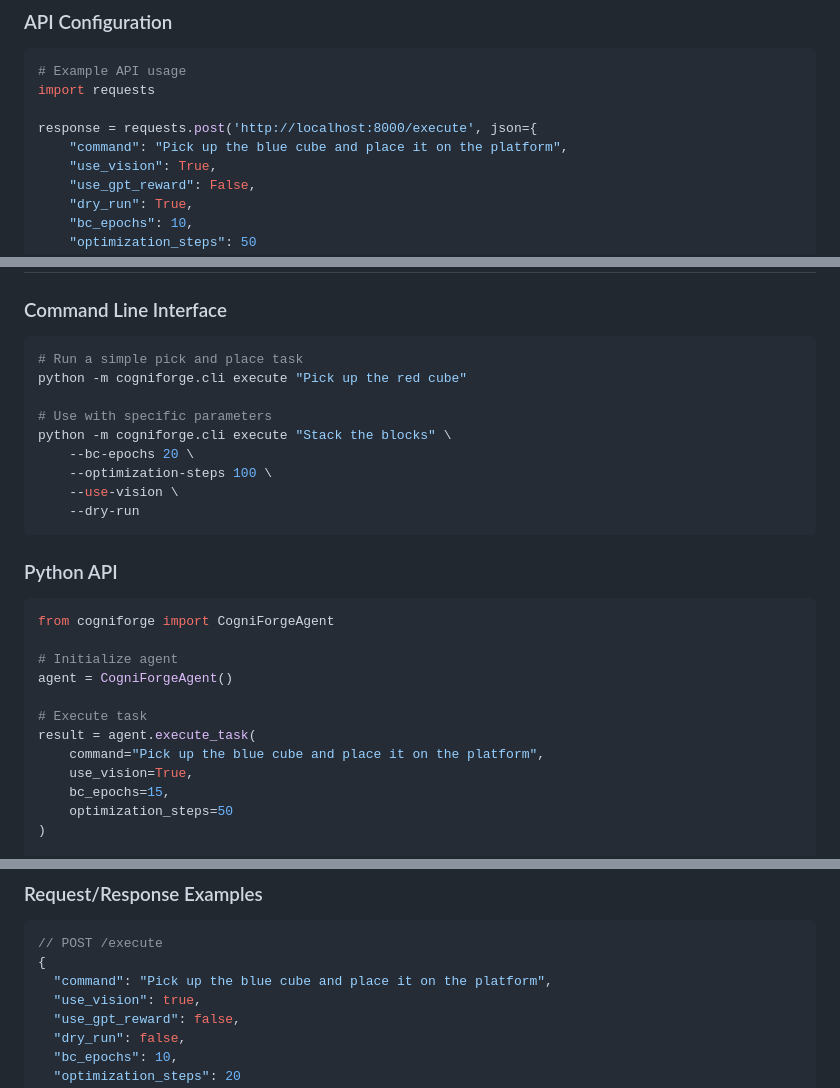
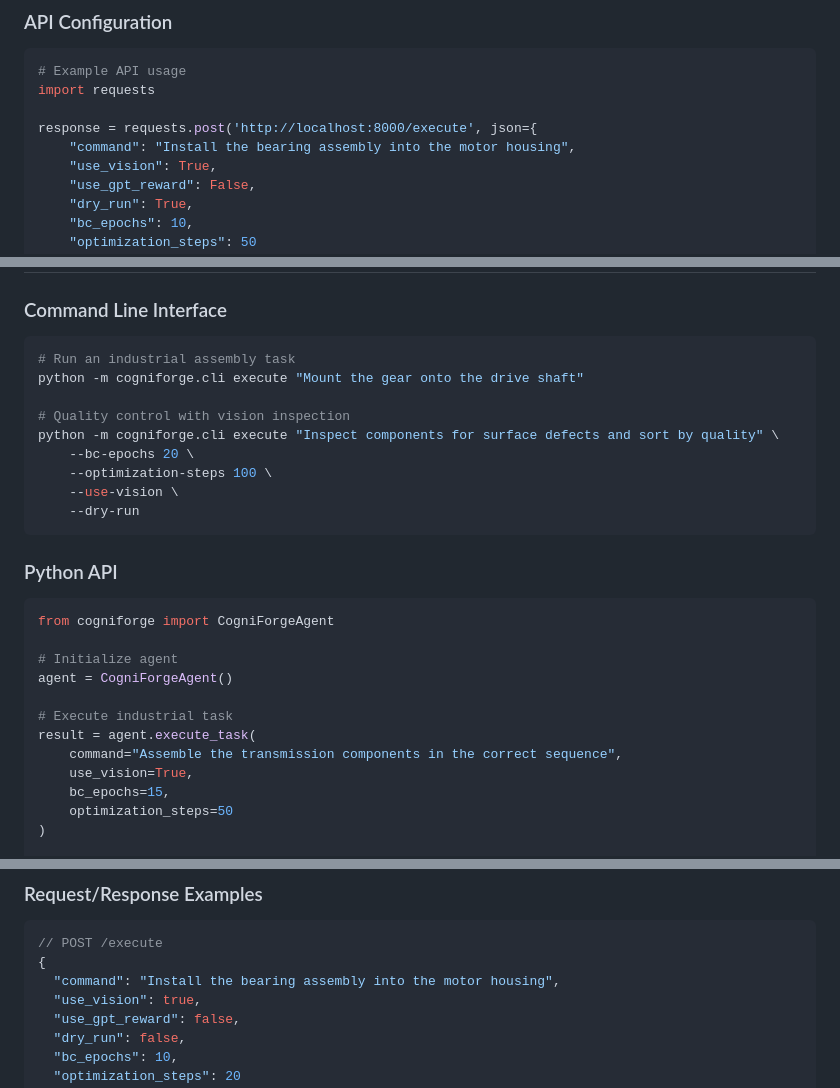
Before and after one commit to Dhenenjay/cogniforge, a Markdown page: README.md, 3 parts joined by grey strips. Rendered like a GitHub page.

````diff
--- a/README.md
+++ b/README.md
@@ -156,7 +175,7 @@ Access the web interface at `http://localhost:8080`.
 import requests
 
 response = requests.post('http://localhost:8000/execute', json={
-    "command": "Pick up the blue cube and place it on the platform",
+    "command": "Install the bearing assembly into the motor housing",
     "use_vision": True,
     "use_gpt_reward": False,
     "dry_run": True,
@@ -225,11 +244,11 @@ cogniforge/
 ### Command Line Interface
 
 ```bash
-# Run a simple pick and place task
-python -m cogniforge.cli execute "Pick up the red cube"
+# Run an industrial assembly task
+python -m cogniforge.cli execute "Mount the gear onto the drive shaft"
 
-# Use with specific parameters
-python -m cogniforge.cli execute "Stack the blocks" \
+# Quality control with vision inspection
+python -m cogniforge.cli execute "Inspect components for surface defects and sort by quality" \
     --bc-epochs 20 \
     --optimization-steps 100 \
     --use-vision \
@@ -244,9 +263,9 @@ from cogniforge import CogniForgeAgent
 # Initialize agent
 agent = CogniForgeAgent()
 
-# Execute task
+# Execute industrial task
 result = agent.execute_task(
-    command="Pick up the blue cube and place it on the platform",
+    command="Assemble the transmission components in the correct sequence",
     use_vision=True,
     bc_epochs=15,
     optimization_steps=50
@@ -271,7 +290,7 @@ print(f"Execution time: {result.duration}s")
 ```json
 // POST /execute
 {
-  "command": "Pick up the blue cube and place it on the platform",
+  "command": "Install the bearing assembly into the motor housing",
   "use_vision": true,
   "use_gpt_reward": false,
   "dry_run": false,
````
Also changed, not shown: other parts of README.md (+49 -30 lines).
